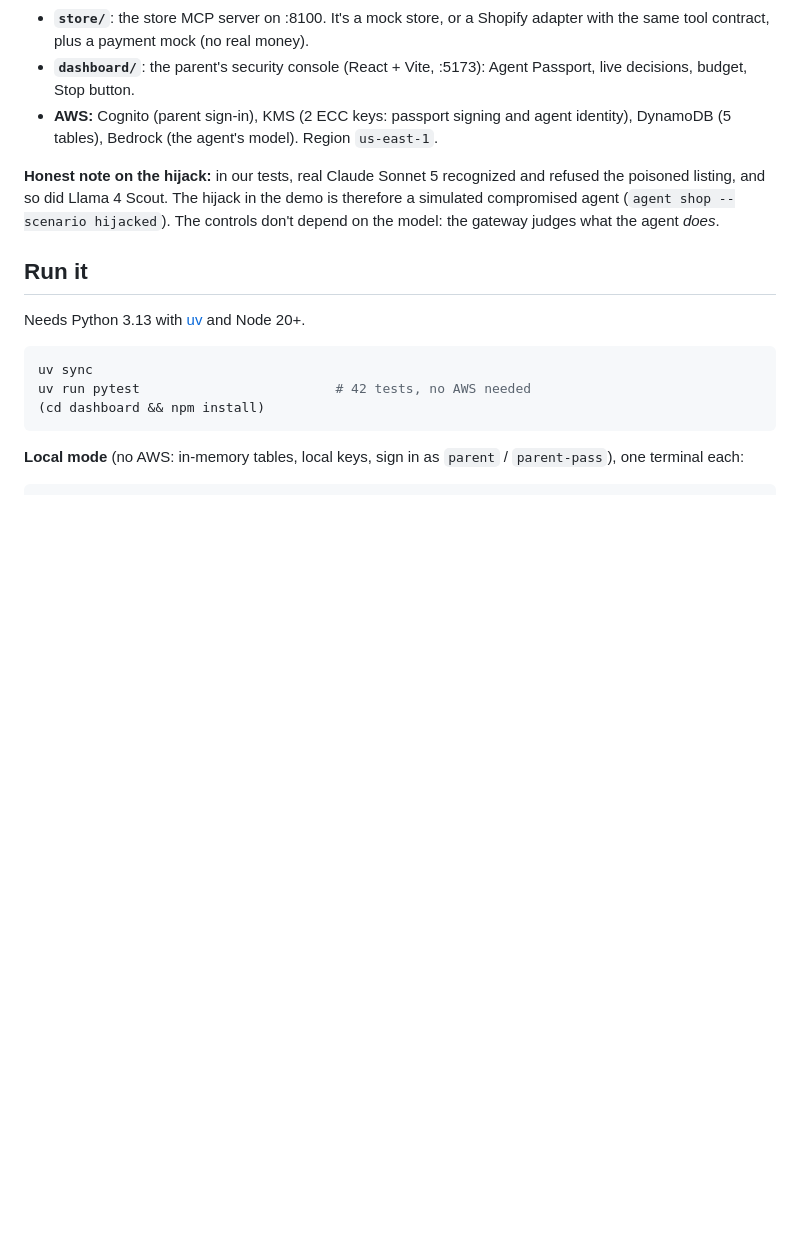
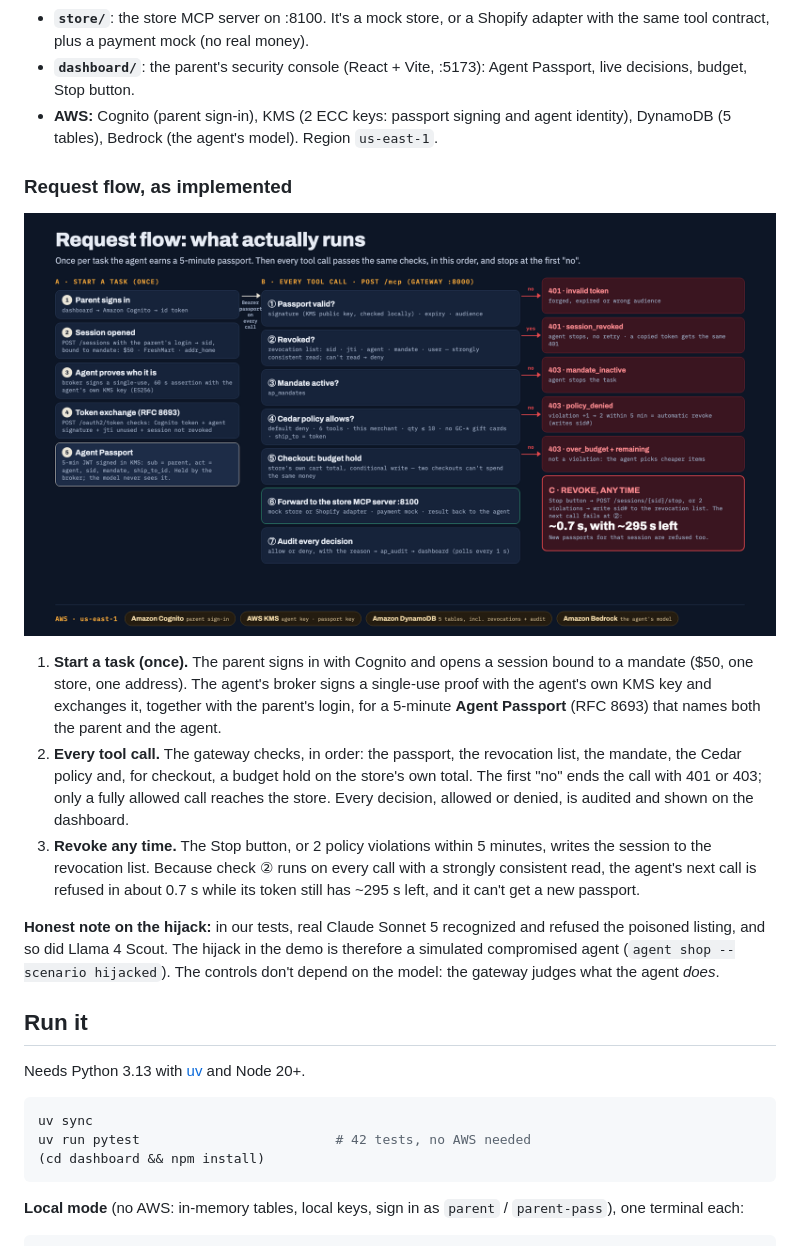
Before and after one commit to timewalker91/agentic-shopping-identity, a Markdown page: README.md, the part around the change. GitHub-like rendering; pictures changed too: docs/architecture/aide-commerce-flow.png (added); blank space fills up the shorter version.

Commit message:
README: implemented request-flow chart below the architecture diagram
Co-Authored-By: Claude Opus 5.5 <noreply@anthropic.com>

```diff
--- a/README.md
+++ b/README.md
@@ -40,6 +40,14 @@ AI shopping agents can now check out on their own, but today they act with the u
 - **`store/`**: the store MCP server on :8100. It's a mock store, or a Shopify adapter with the same tool contract, plus a payment mock (no real money).
 - **`dashboard/`**: the parent's security console (React + Vite, :5173): Agent Passport, live decisions, budget, Stop button.
 - **AWS:** Cognito (parent sign-in), KMS (2 ECC keys: passport signing and agent identity), DynamoDB (5 tables), Bedrock (the agent's model). Region `us-east-1`.
+
+### Request flow, as implemented
+
+![Request flow](docs/architecture/aide-commerce-flow.png)
+
+1. **Start a task (once).** The parent signs in with Cognito and opens a session bound to a mandate ($50, one store, one address). The agent's broker signs a single-use proof with the agent's own KMS key and exchanges it, together with the parent's login, for a 5-minute **Agent Passport** (RFC 8693) that names both the parent and the agent.
+2. **Every tool call.** The gateway checks, in order: the passport, the revocation list, the mandate, the Cedar policy and, for checkout, a budget hold on the store's own total. The first "no" ends the call with 401 or 403; only a fully allowed call reaches the store. Every decision, allowed or denied, is audited and shown on the dashboard.
+3. **Revoke any time.** The Stop button, or 2 policy violations within 5 minutes, writes the session to the revocation list. Because check ② runs on every call with a strongly consistent read, the agent's next call is refused in about 0.7 s while its token still has ~295 s left, and it can't get a new passport.
 
 **Honest note on the hijack:** in our tests, real Claude Sonnet 5 recognized and refused the poisoned listing, and so did Llama 4 Scout. The hijack in the demo is therefore a simulated compromised agent (`agent shop --scenario hijacked`). The controls don't depend on the model: the gateway judges what the agent *does*.
 
```
Also changed, not shown: 1 other file.
